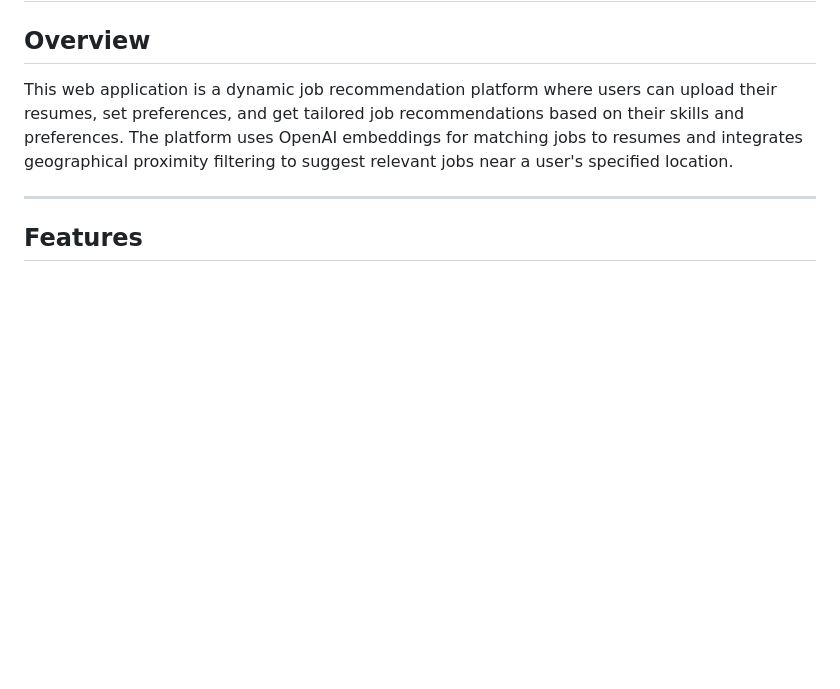
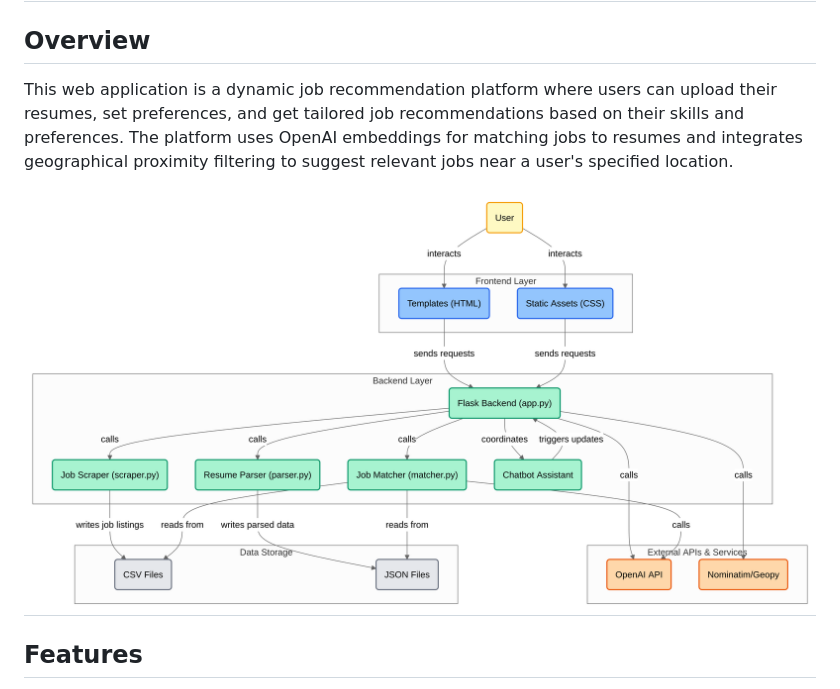
Before and after one commit to sanjjayrj/Job-Aggregator-Conversational-Gen-AI-Agent, a Markdown page: README.md, the part around the change. GitHub-like rendering; blank space fills up the shorter version.

```diff
--- a/README.md
+++ b/README.md
@@ -4,6 +4,7 @@
 
 This web application is a dynamic job recommendation platform where users can upload their resumes, set preferences, and get tailored job recommendations based on their skills and preferences. The platform uses OpenAI embeddings for matching jobs to resumes and integrates geographical proximity filtering to suggest relevant jobs near a user's specified location.
 
+![alt text](https://github.com/sanjjayrj/Job-Aggregator-Conversational-Gen-AI-Agent/blob/main/diagram.png?raw=true)
 ---
 
 ## Features
```
